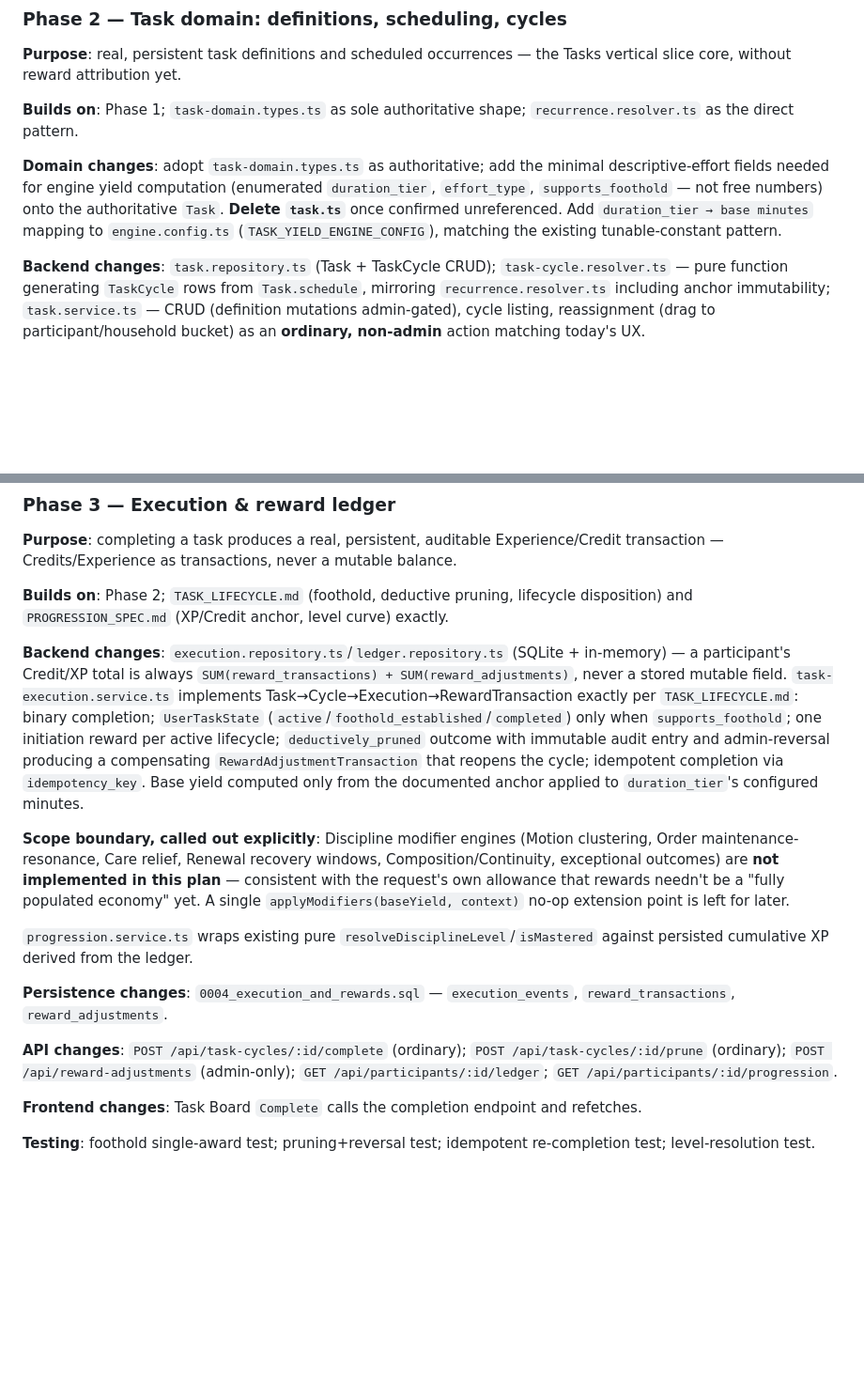
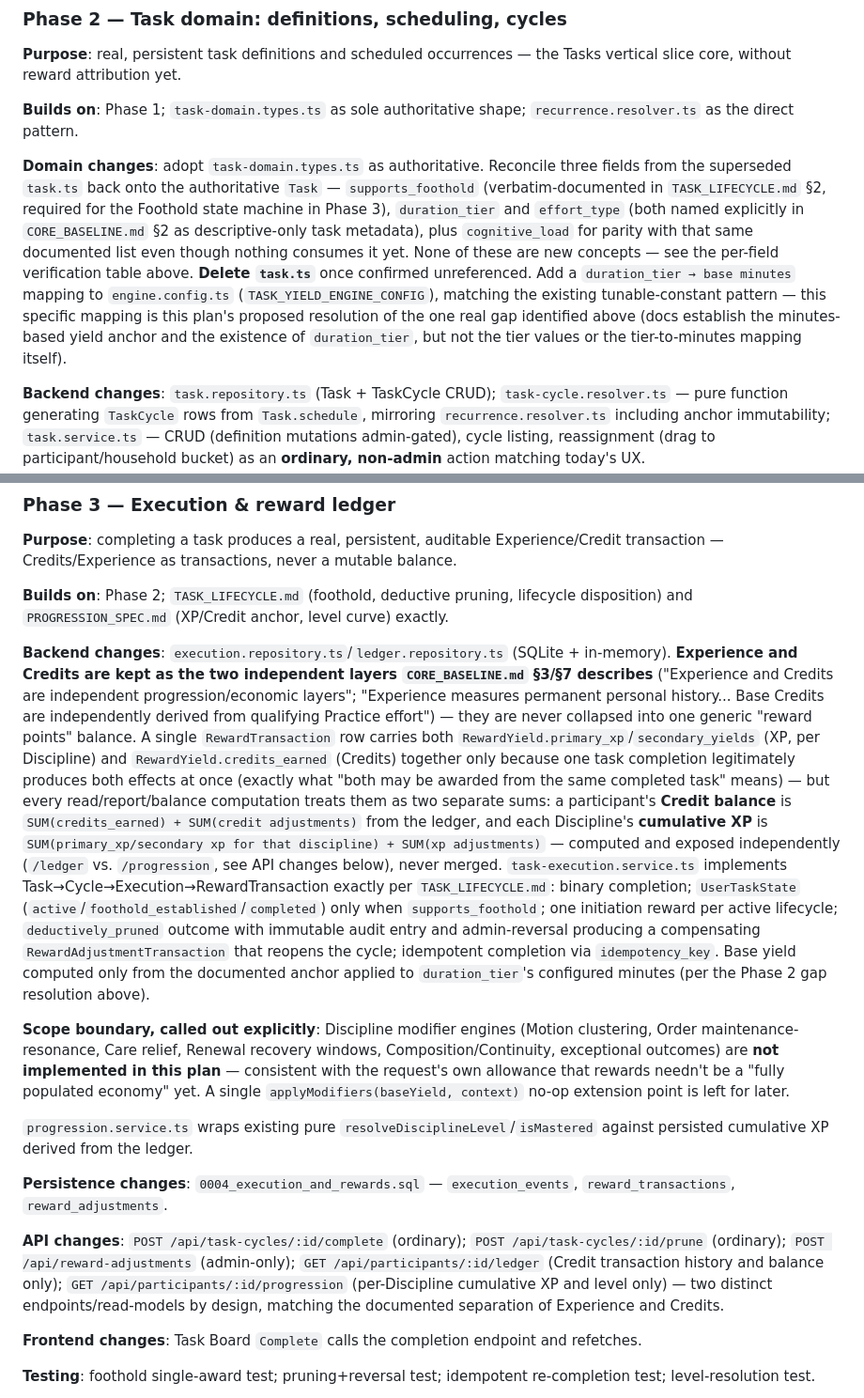
Before and after one commit to dboiago/Aevumory, a Markdown page: docs/FUNCTIONAL_FOUNDATION_PLAN.md, 2 parts joined by grey strips. Shown at 94% size. GitHub-like rendering; blank space fills up the shorter version.

```diff
--- a/docs/FUNCTIONAL_FOUNDATION_PLAN.md
+++ b/docs/FUNCTIONAL_FOUNDATION_PLAN.md
@@ -118,7 +127,15 @@ Each phase is independently verifiable. Phase 0 is a hard dependency for everyth
 
 **Builds on**: Phase 1; `task-domain.types.ts` as sole authoritative shape; `recurrence.resolver.ts` as the direct pattern.
 
-**Domain changes**: adopt `task-domain.types.ts` as authoritative; add the minimal descriptive-effort fields needed for engine yield computation (enumerated `duration_tier`, `effort_type`, `supports_foothold` — not free numbers) onto the authoritative `Task`. **Delete `task.ts`** once confirmed unreferenced. Add `duration_tier → base minutes` mapping to `engine.config.ts` (`TASK_YIELD_ENGINE_CONFIG`), matching the existing tunable-constant pattern.
+**Domain changes**: adopt `task-domain.types.ts` as authoritative. Reconcile three fields from the superseded
+`task.ts` back onto the authoritative `Task` — `supports_foothold` (verbatim-documented in `TASK_LIFECYCLE.md` §2,
+required for the Foothold state machine in Phase 3), `duration_tier` and `effort_type` (both named explicitly in
+`CORE_BASELINE.md` §2 as descriptive-only task metadata), plus `cognitive_load` for parity with that same documented
+list even though nothing consumes it yet. None of these are new concepts — see the per-field verification table
+above. **Delete `task.ts`** once confirmed unreferenced. Add a `duration_tier → base minutes` mapping to
+`engine.config.ts` (`TASK_YIELD_ENGINE_CONFIG`), matching the existing tunable-constant pattern — this specific
+mapping is this plan's proposed resolution of the one real gap identified above (docs establish the minutes-based
+yield anchor and the existence of `duration_tier`, but not the tier values or the tier-to-minutes mapping itself).
 
 **Backend changes**: `task.repository.ts` (Task + TaskCycle CRUD); `task-cycle.resolver.ts` — pure function generating `TaskCycle` rows from `Task.schedule`, mirroring `recurrence.resolver.ts` including anchor immutability; `task.service.ts` — CRUD (definition mutations admin-gated), cycle listing, reassignment (drag to participant/household bucket) as an **ordinary, non-admin** action matching today's UX.
 
@@ -140,7 +157,23 @@ Each phase is independently verifiable. Phase 0 is a hard dependency for everyth
 
 **Builds on**: Phase 2; `TASK_LIFECYCLE.md` (foothold, deductive pruning, lifecycle disposition) and `PROGRESSION_SPEC.md` (XP/Credit anchor, level curve) exactly.
 
-**Backend changes**: `execution.repository.ts`/`ledger.repository.ts` (SQLite + in-memory) — a participant's Credit/XP total is always `SUM(reward_transactions) + SUM(reward_adjustments)`, never a stored mutable field. `task-execution.service.ts` implements Task→Cycle→Execution→RewardTransaction exactly per `TASK_LIFECYCLE.md`: binary completion; `UserTaskState` (`active`/`foothold_established`/`completed`) only when `supports_foothold`; one initiation reward per active lifecycle; `deductively_pruned` outcome with immutable audit entry and admin-reversal producing a compensating `RewardAdjustmentTransaction` that reopens the cycle; idempotent completion via `idempotency_key`. Base yield computed only from the documented anchor applied to `duration_tier`'s configured minutes.
+**Backend changes**: `execution.repository.ts`/`ledger.repository.ts` (SQLite + in-memory). **Experience and Credits
+are kept as the two independent layers `CORE_BASELINE.md` §3/§7 describes** ("Experience and Credits are independent
+progression/economic layers"; "Experience measures permanent personal history... Base Credits are independently
+derived from qualifying Practice effort") — they are never collapsed into one generic "reward points" balance. A
+single `RewardTransaction` row carries both `RewardYield.primary_xp`/`secondary_yields` (XP, per Discipline) and
+`RewardYield.credits_earned` (Credits) together only because one task completion legitimately produces both effects
+at once (exactly what "both may be awarded from the same completed task" means) — but every read/report/balance
+computation treats them as two separate sums: a participant's **Credit balance** is
+`SUM(credits_earned) + SUM(credit adjustments)` from the ledger, and each Discipline's **cumulative XP** is
+`SUM(primary_xp/secondary xp for that discipline) + SUM(xp adjustments)` — computed and exposed independently
+(`/ledger` vs. `/progression`, see API changes below), never merged. `task-execution.service.ts` implements
+Task→Cycle→Execution→RewardTransaction exactly per `TASK_LIFECYCLE.md`: binary completion; `UserTaskState`
+(`active`/`foothold_established`/`completed`) only when `supports_foothold`; one initiation reward per active
+lifecycle; `deductively_pruned` outcome with immutable audit entry and admin-reversal producing a compensating
+`RewardAdjustmentTransaction` that reopens the cycle; idempotent completion via `idempotency_key`. Base yield
+computed only from the documented anchor applied to `duration_tier`'s configured minutes (per the Phase 2 gap
+resolution above).
 
 **Scope boundary, called out explicitly**: Discipline modifier engines (Motion clustering, Order maintenance-resonance, Care relief, Renewal recovery windows, Composition/Continuity, exceptional outcomes) are **not implemented in this plan** — consistent with the request's own allowance that rewards needn't be a "fully populated economy" yet. A single `applyModifiers(baseYield, context)` no-op extension point is left for later.
 
@@ -148,7 +181,10 @@ Each phase is independently verifiable. Phase 0 is a hard dependency for everyth
 
 **Persistence changes**: `0004_execution_and_rewards.sql` — `execution_events`, `reward_transactions`, `reward_adjustments`.
 
-**API changes**: `POST /api/task-cycles/:id/complete` (ordinary); `POST /api/task-cycles/:id/prune` (ordinary); `POST /api/reward-adjustments` (admin-only); `GET /api/participants/:id/ledger`; `GET /api/participants/:id/progression`.
+**API changes**: `POST /api/task-cycles/:id/complete` (ordinary); `POST /api/task-cycles/:id/prune` (ordinary);
+`POST /api/reward-adjustments` (admin-only); `GET /api/participants/:id/ledger` (Credit transaction history and
+balance only); `GET /api/participants/:id/progression` (per-Discipline cumulative XP and level only) — two distinct
+endpoints/read-models by design, matching the documented separation of Experience and Credits.
 
 **Frontend changes**: Task Board `Complete` calls the completion endpoint and refetches.
 
```
Also changed, not shown: other parts of docs/FUNCTIONAL_FOUNDATION_PLAN.md (+13 -4 lines).
